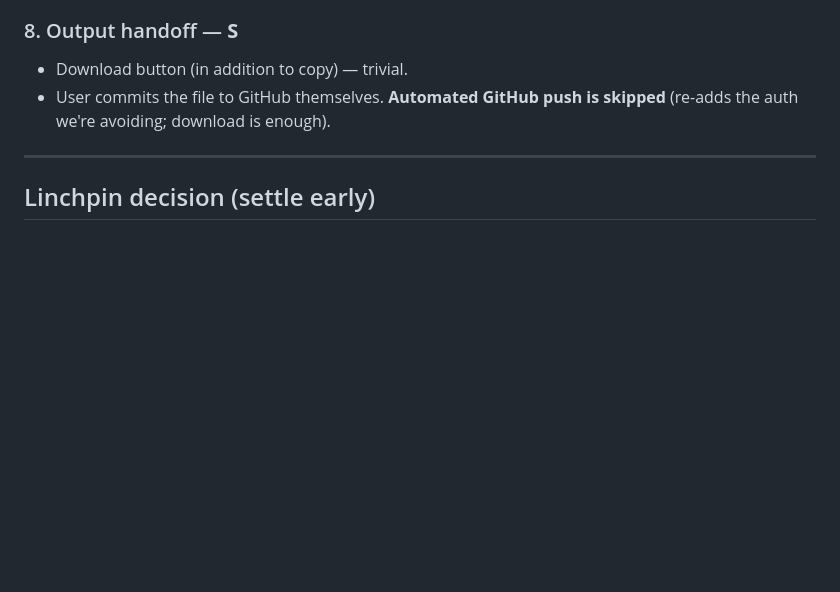
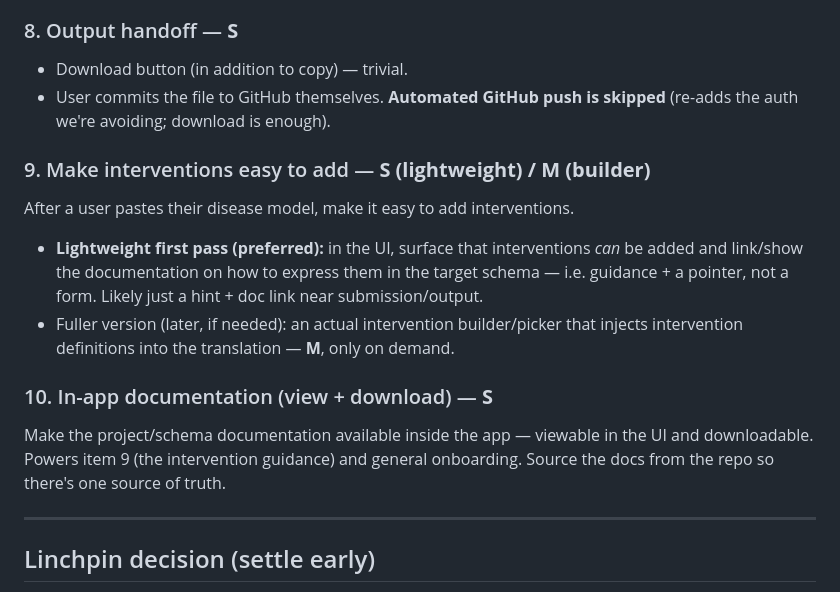
Before and after one commit to ManuelLoistl/epitranslator, a Markdown page: docs/ROADMAP.md, the part around the change. Rendered like a GitHub page; blank space fills up the shorter version.

Commit message:
Add interventions guidance and in-app documentation to roadmapClaude-Session: https://claude.ai/code/session_016K2dPrDZxHAf3XrPzaGJg8

```diff
--- a/docs/ROADMAP.md
+++ b/docs/ROADMAP.md
@@ -87,6 +87,20 @@ IndexedDB. No auth, no DB, no backend state. Correct scope for a test tool.
 - User commits the file to GitHub themselves. **Automated GitHub push is
   skipped** (re-adds the auth we're avoiding; download is enough).
 
+### 9. Make interventions easy to add — **S (lightweight) / M (builder)**
+After a user pastes their disease model, make it easy to add interventions.
+- **Lightweight first pass (preferred):** in the UI, surface that interventions
+  *can* be added and link/show the documentation on how to express them in the
+  target schema — i.e. guidance + a pointer, not a form. Likely just a hint +
+  doc link near submission/output.
+- Fuller version (later, if needed): an actual intervention builder/picker that
+  injects intervention definitions into the translation — **M**, only on demand.
+
+### 10. In-app documentation (view + download) — **S**
+Make the project/schema documentation available inside the app — viewable in the
+UI and downloadable. Powers item 9 (the intervention guidance) and general
+onboarding. Source the docs from the repo so there's one source of truth.
+
 ---
 
 ## Linchpin decision (settle early)
```
